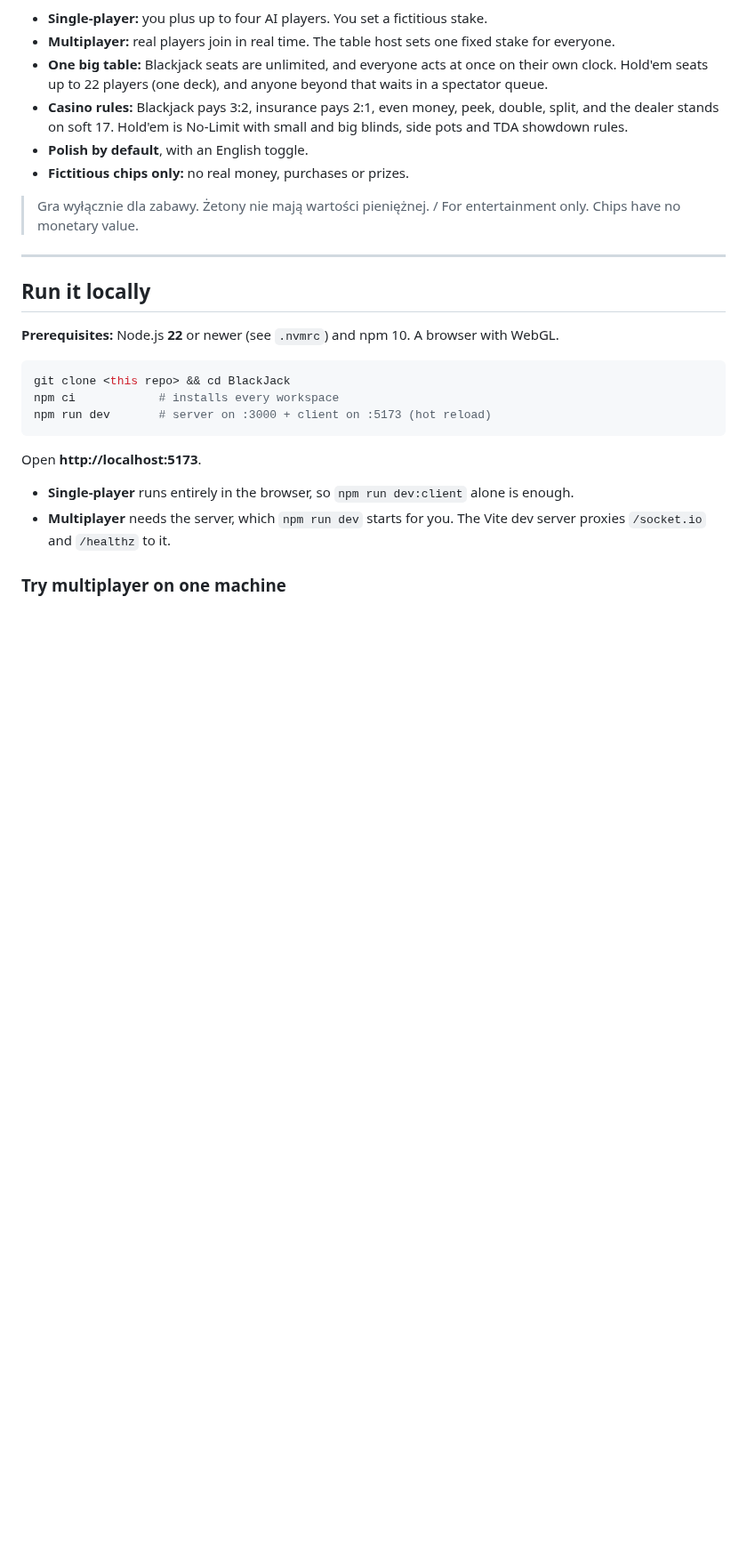
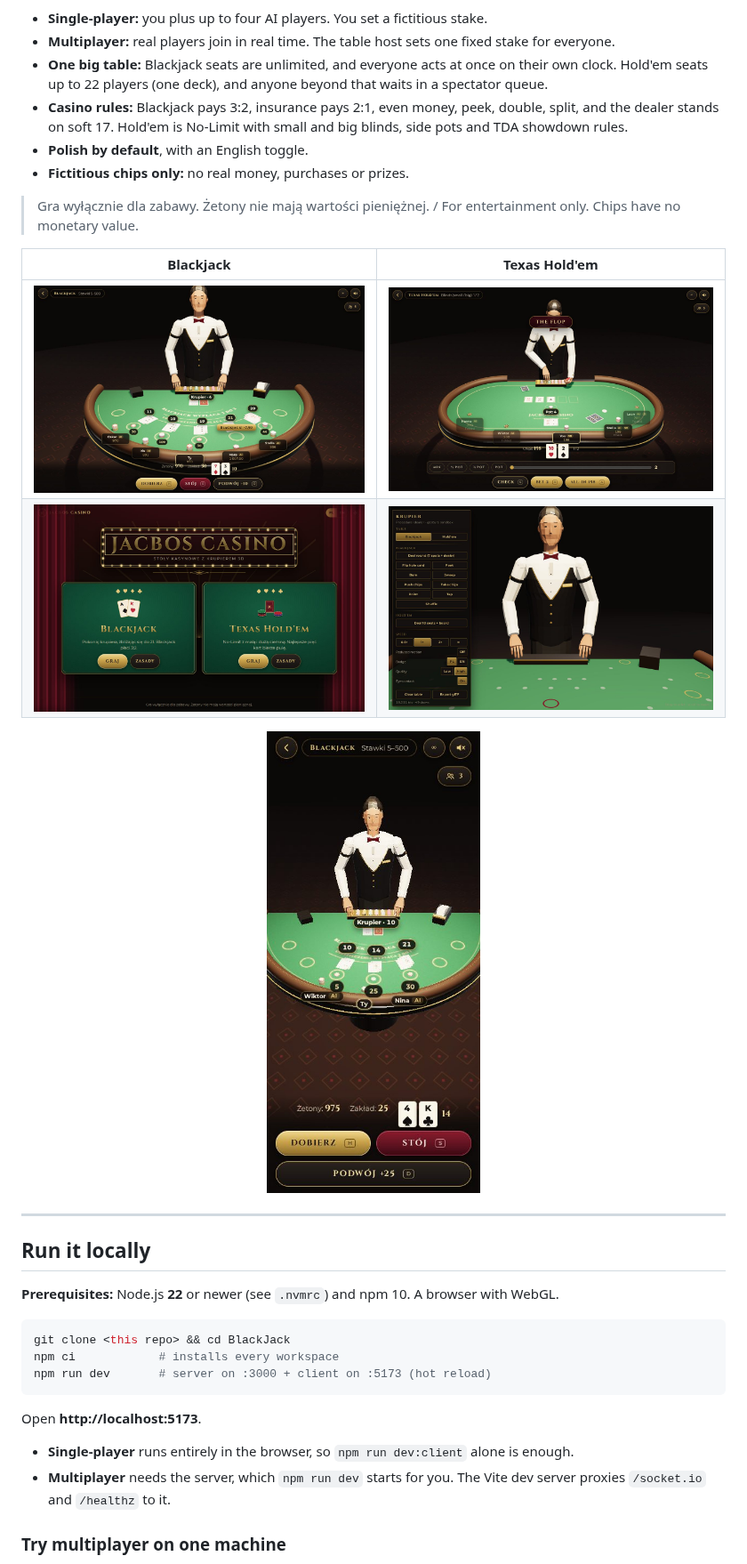
Before and after one commit to Chwalus123/BlackJack, a Markdown page: README.md, the part around one of its changes. Shown at 89% size. Drawn GitHub-style; pictures changed too: docs/screenshots/blackjack.jpg (added), docs/screenshots/dealer-sandbox.jpg (added), docs/screenshots/holdem.jpg (added); blank space fills up the shorter version.

```diff
--- a/README.md
+++ b/README.md
@@ -10,6 +10,13 @@ Casino-style **Blackjack** and **Texas Hold'em** in the browser, with a procedur
 - **Fictitious chips only:** no real money, purchases or prizes.
 
 > Gra wyłącznie dla zabawy. Żetony nie mają wartości pieniężnej. / For entertainment only. Chips have no monetary value.
+
+| Blackjack | Texas Hold'em |
+|---|---|
+| ![Blackjack table with the 3D dealer](docs/screenshots/blackjack.jpg) | ![Texas Hold'em table on the flop](docs/screenshots/holdem.jpg) |
+| ![Landing page](docs/screenshots/landing.jpg) | ![The procedural dealer in the gesture sandbox](docs/screenshots/dealer-sandbox.jpg) |
+
+<p align="center"><img src="docs/screenshots/mobile.jpg" alt="Blackjack on a phone" width="240"></p>
 
 ---
 
```
Also changed, not shown: other parts of README.md (+23 -1 lines), 2 other files.
